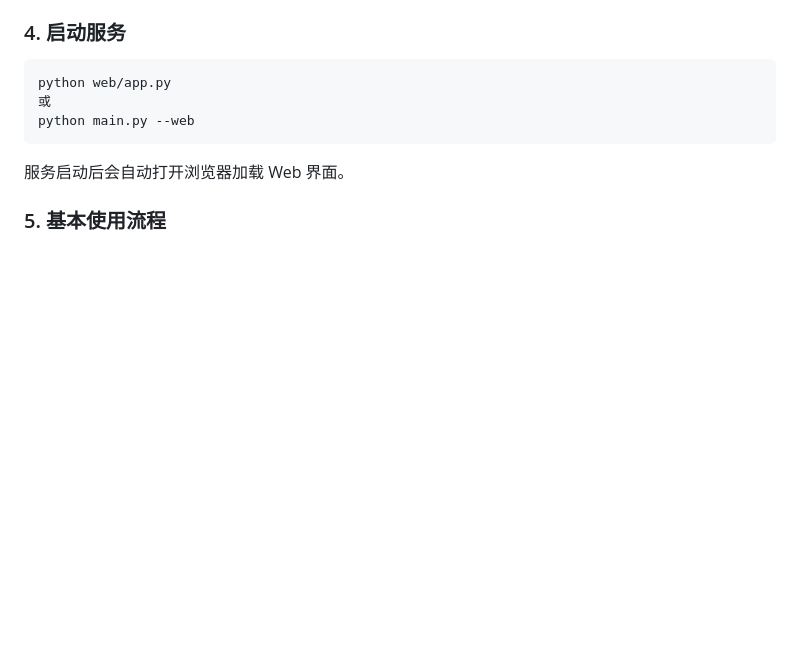
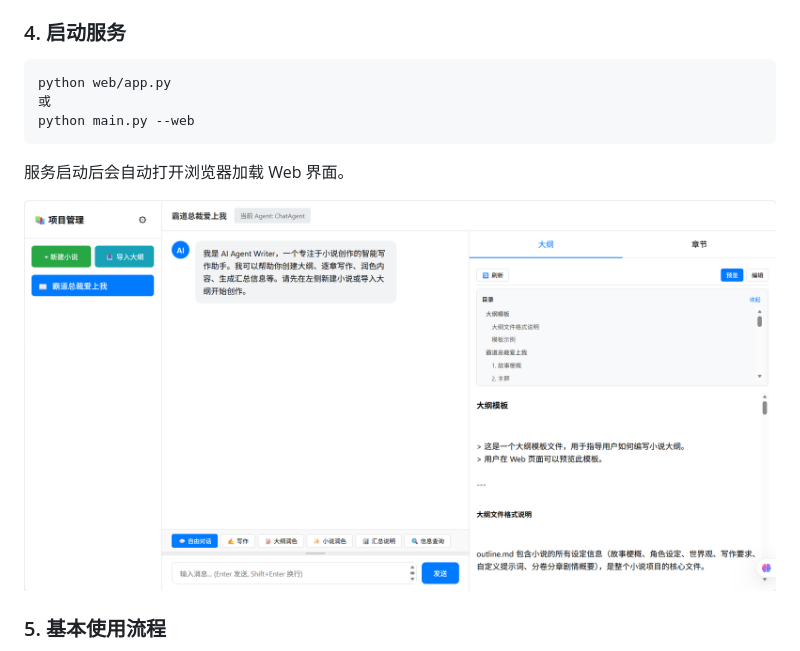
Before and after one commit to Eksi123/AI-Agent-Writer-Dev, a Markdown page: readme.md, the part around the change. Drawn GitHub-style; pictures changed too: web页面展示.png (added); blank space fills up the shorter version.

````diff
--- a/readme.md
+++ b/readme.md
@@ -69,6 +69,8 @@ python main.py --web
 ```
 
 服务启动后会自动打开浏览器加载 Web 界面。
+
+![Agent-Writer Web页面](/web页面展示.png)
 
 ### 5. 基本使用流程
 
````
Also changed, not shown: 1 other file.
